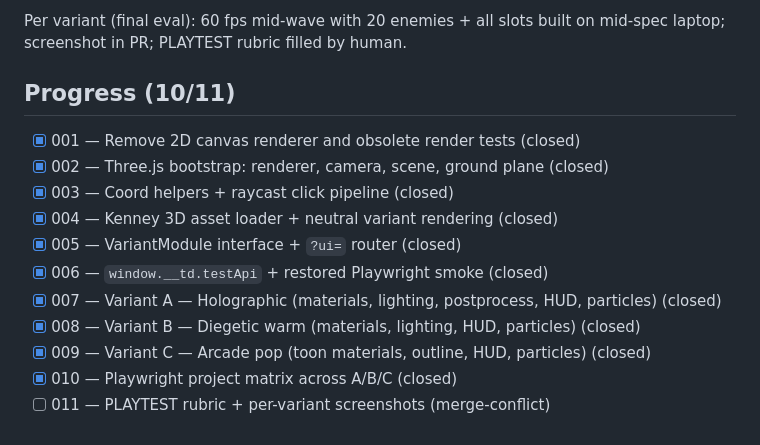
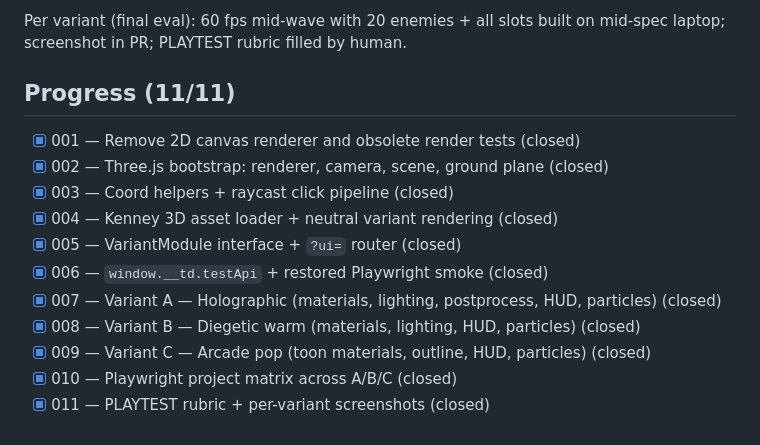
Before and after one commit to KonstantinAxt/tower-defense, a Markdown page: .weave/prd/tower-defense-3d-ui-prototype-run-v2.md, the part around the change. GitHub-like rendering.

Commit message:
chore(weave): update PRD progress after 011 closed

```diff
--- a/.weave/prd/tower-defense-3d-ui-prototype-run-v2.md
+++ b/.weave/prd/tower-defense-3d-ui-prototype-run-v2.md
@@ -50,7 +50,7 @@ Per slice: `bun run typecheck`, `bun run lint`, `bun run test:unit` green. After
 Per variant (final eval): 60 fps mid-wave with 20 enemies + all slots built on mid-spec laptop; screenshot in PR; PLAYTEST rubric filled by human.
 
 <!-- weave:progress -->
-## Progress (10/11)
+## Progress (11/11)
 
 - [x] 001 — Remove 2D canvas renderer and obsolete render tests (closed)
 - [x] 002 — Three.js bootstrap: renderer, camera, scene, ground plane (closed)
@@ -62,5 +62,5 @@ Per variant (final eval): 60 fps mid-wave with 20 enemies + all slots built on m
 - [x] 008 — Variant B — Diegetic warm (materials, lighting, HUD, particles) (closed)
 - [x] 009 — Variant C — Arcade pop (toon materials, outline, HUD, particles) (closed)
 - [x] 010 — Playwright project matrix across A/B/C (closed)
-- [ ] 011 — PLAYTEST rubric + per-variant screenshots (merge-conflict)
+- [x] 011 — PLAYTEST rubric + per-variant screenshots (closed)
 <!-- /weave:progress -->
```
